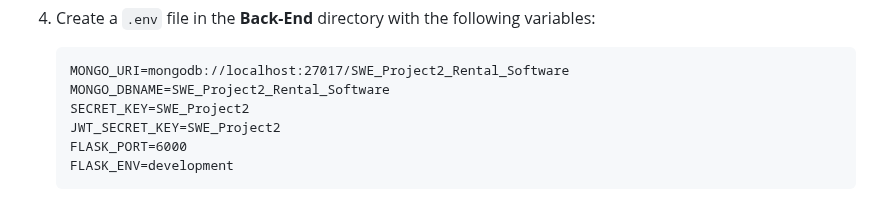
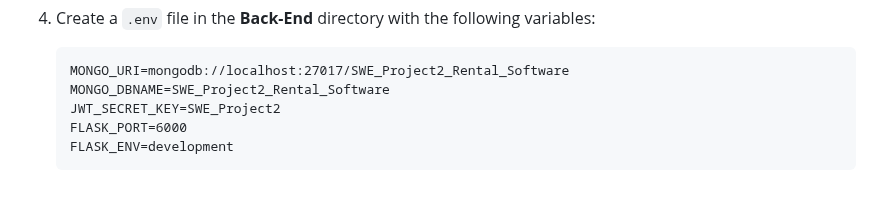
Before and after one commit to software-students-spring2025/2-web-app-web-surfer, a Markdown page: README.md, the part around the change. Rendered like a GitHub page.

````diff
--- a/README.md
+++ b/README.md
@@ -68,7 +68,6 @@ Rental Surfer is a comprehensive apartment rental management web application tha
    ```
    MONGO_URI=mongodb://localhost:27017/SWE_Project2_Rental_Software
    MONGO_DBNAME=SWE_Project2_Rental_Software
-   SECRET_KEY=SWE_Project2
    JWT_SECRET_KEY=SWE_Project2
    FLASK_PORT=6000
    FLASK_ENV=development
````
